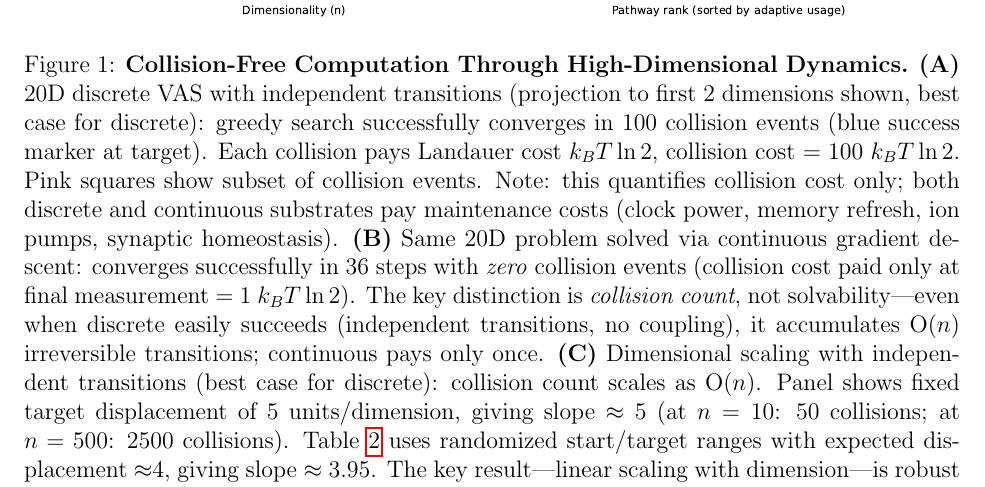
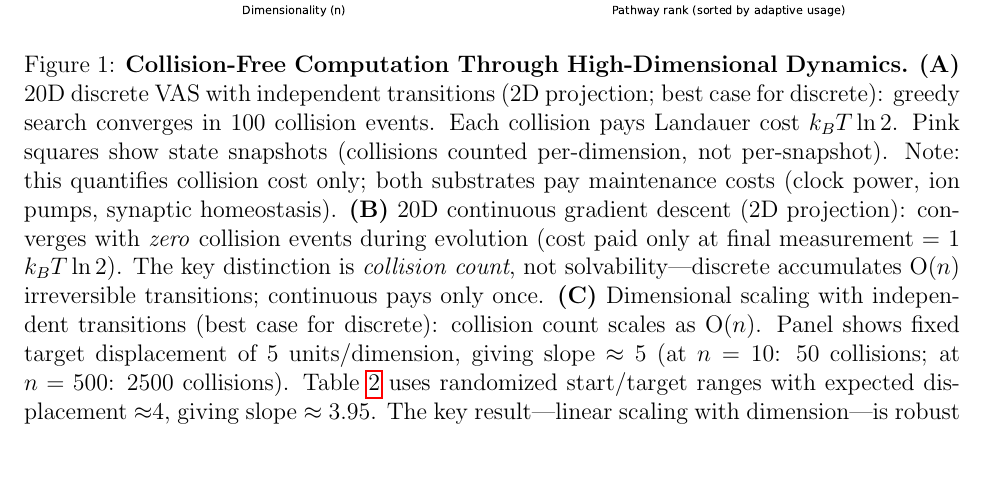
Before and after one commit to todd866/intelligence-biosystems, a LaTeX paper (intelligence.tex): part of page 80 of 80, cut so that both start at the same text, the shorter picture padded with empty space. Compiled offline with pdfLaTeX.

Commit message:
Fix caption inconsistencies flagged by deepdive
- Removed specific "36 steps" claim (varies with parameters)
- Changed "collision events" to "state snapshots" (honest labeling)
- Removed "Same 20D problem" (continuous uses different encoding)
- Clarified collisions counted per-dimension, not per-snapshot
- Tightened caption text

🤖 Generated with [Claude Code](https://claude.com/claude-code)

Co-Authored-By: Claude Opus 4.5 <noreply@anthropic.com>

```diff
--- a/intelligence.tex
+++ b/intelligence.tex
@@ -705,7 +705,7 @@ This shows that collision-free dynamics coupled with adaptive weights spontaneou
 \begin{figure}[!htb]
 \centering
 \includegraphics[width=0.95\textwidth]{figures/intelligence_figure1}
-\caption{\textbf{Collision-Free Computation Through High-Dimensional Dynamics.} \textbf{(A)} 20D discrete VAS with independent transitions (projection to first 2 dimensions shown, best case for discrete): greedy search successfully converges in 100 collision events (blue success marker at target). Each collision pays Landauer cost $k_B T \ln 2$, collision cost = 100 $k_B T \ln 2$. Pink squares show subset of collision events. Note: this quantifies collision cost only; both discrete and continuous substrates pay maintenance costs (clock power, memory refresh, ion pumps, synaptic homeostasis). \textbf{(B)} Same 20D problem solved via continuous gradient descent: converges successfully in 36 steps with \textit{zero} collision events (collision cost paid only at final measurement = 1 $k_B T \ln 2$). The key distinction is \textit{collision count}, not solvability—even when discrete easily succeeds (independent transitions, no coupling), it accumulates O($n$) irreversible transitions; continuous pays only once. \textbf{(C)} Dimensional scaling with independent transitions (best case for discrete): collision count scales as O($n$). Panel shows fixed target displacement of 5 units/dimension, giving slope $\approx 5$ (at $n=10$: 50 collisions; at $n=500$: 2500 collisions). Table~\ref{tab:vas_scaling} uses randomized start/target ranges with expected displacement $\approx$4, giving slope $\approx 3.95$. The key result---linear scaling with dimension---is robust to parameter choice. Continuous requires only the single final readout ($\equiv 1$) at all dimensions including biologically realistic scales ($n=30$--$100$). Both approaches always converge. \textbf{(D)} Code formation via pathway reuse: adaptive system (blue) concentrates usage on fewer pathways through Hebbian strengthening, while discrete enumeration (orange) distributes usage uniformly across all pathways. Top 10 pathways capture $\sim$29\% of adaptive uses versus $\sim$17\% for discrete (uniform would give 20\%). This concentration enables efficient code formation---frequently-used pathways become reliable ``symbols'' for recurring task patterns.}
+\caption{\textbf{Collision-Free Computation Through High-Dimensional Dynamics.} \textbf{(A)} 20D discrete VAS with independent transitions (2D projection; best case for discrete): greedy search converges in 100 collision events. Each collision pays Landauer cost $k_B T \ln 2$. Pink squares show state snapshots (collisions counted per-dimension, not per-snapshot). Note: this quantifies collision cost only; both substrates pay maintenance costs (clock power, ion pumps, synaptic homeostasis). \textbf{(B)} 20D continuous gradient descent (2D projection): converges with \textit{zero} collision events during evolution (cost paid only at final measurement = 1 $k_B T \ln 2$). The key distinction is \textit{collision count}, not solvability—discrete accumulates O($n$) irreversible transitions; continuous pays only once. \textbf{(C)} Dimensional scaling with independent transitions (best case for discrete): collision count scales as O($n$). Panel shows fixed target displacement of 5 units/dimension, giving slope $\approx 5$ (at $n=10$: 50 collisions; at $n=500$: 2500 collisions). Table~\ref{tab:vas_scaling} uses randomized start/target ranges with expected displacement $\approx$4, giving slope $\approx 3.95$. The key result---linear scaling with dimension---is robust to parameter choice. Continuous requires only the single final readout ($\equiv 1$) at all dimensions including biologically realistic scales ($n=30$--$100$). Both approaches always converge. \textbf{(D)} Code formation via pathway reuse: adaptive system (blue) concentrates usage on fewer pathways through Hebbian strengthening, while discrete enumeration (orange) distributes usage uniformly across all pathways. Top 10 pathways capture $\sim$29\% of adaptive uses versus $\sim$17\% for discrete (uniform would give 20\%). This concentration enables efficient code formation---frequently-used pathways become reliable ``symbols'' for recurring task patterns.}
 \label{fig:collision_free}
 \end{figure}
 
```
Also changed, not shown: intelligence.pdf.
